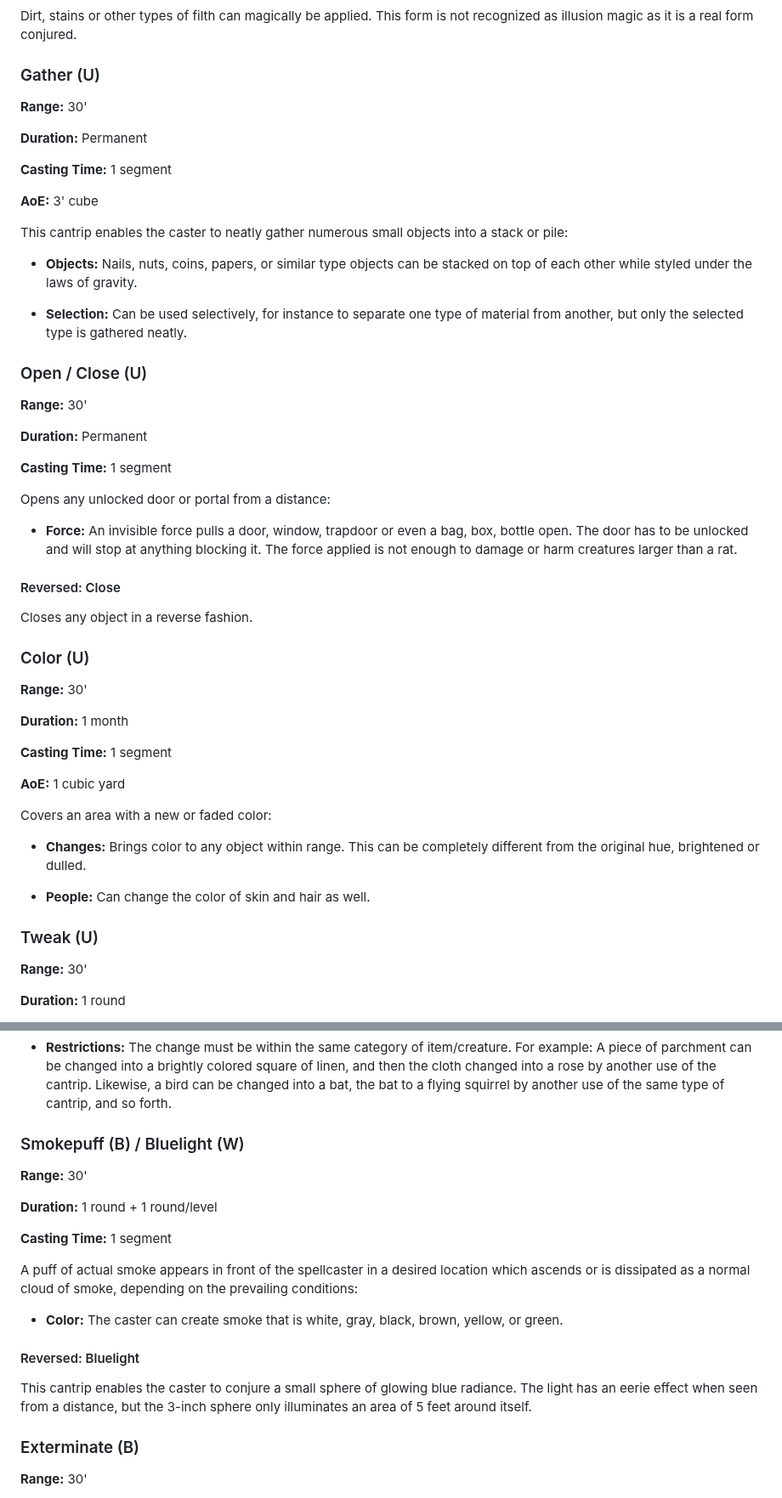
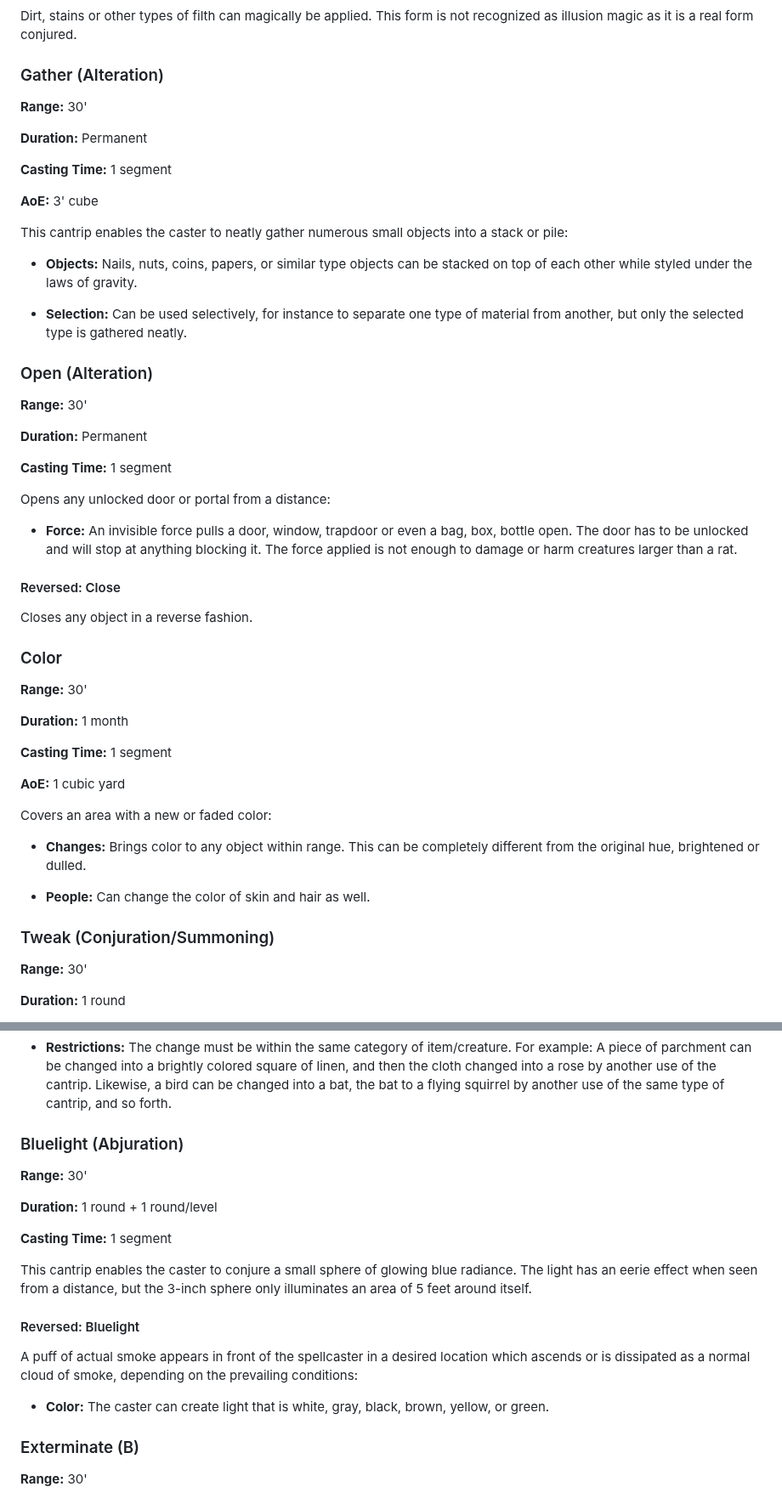
Before and after one commit to Tron0/AkladellWebsite, a Markdown page: spells.md, 2 parts joined by grey strips. Shown at 85% size. Rendered like a GitHub page.

```diff
--- a/spells.md
+++ b/spells.md
@@ -231,7 +221,7 @@ foreign objects:
 Dirt, stains or other types of filth can magically be applied. This form
 is not recognized as illusion magic as it is a real form conjured.
 
-### Gather (U)
+### Gather (Alteration)
 
 **Range:** 30'
 
@@ -252,7 +242,7 @@ into a stack or pile:
   type of material from another, but only the selected type is gathered
   neatly.
 
-### Open / Close (U)
+### Open (Alteration)
 
 **Range:** 30'
 
@@ -271,7 +261,7 @@ Opens any unlocked door or portal from a distance:
 
 Closes any object in a reverse fashion.
 
-### Color (U)
+### Color
 
 **Range:** 30'
 
@@ -288,7 +278,7 @@ Covers an area with a new or faded color:
 
 - **People:** Can change the color of skin and hair as well.
 
-### Tweak (U)
+### Tweak (Conjuration/Summoning)
 
 **Range:** 30'
 
@@ -324,26 +314,26 @@ the caster's hand:
   into a bat, the bat to a flying squirrel by another use of the same
   type of cantrip, and so forth.
 
-### Smokepuff (B) / Bluelight (W)
+### Bluelight (Abjuration)
 
 **Range:** 30'
 
 **Duration:** 1 round + 1 round/level
 
 **Casting Time:** 1 segment
+
+This cantrip enables the caster to conjure a small sphere of glowing
+blue radiance. The light has an eerie effect when seen from a distance,
+but the 3-inch sphere only illuminates an area of 5 feet around itself.
+
+#### Reversed: Bluelight
 
 A puff of actual smoke appears in front of the spellcaster in a desired
 location which ascends or is dis­sipated as a normal cloud of smoke,
 depending on the prevailing conditions:
 
-- **Color:** The caster can create smoke that is white, gray, black,
+- **Color:** The caster can create light that is white, gray, black,
   brown, yellow, or green.
-
-#### Reversed: Bluelight
-
-This cantrip enables the caster to conjure a small sphere of glowing
-blue radiance. The light has an eerie effect when seen from a distance,
-but the 3-inch sphere only illuminates an area of 5 feet around itself.
 
 ### Exterminate (B)
 
```
Also changed, not shown: other parts of spells.md (+42 -52 lines).
